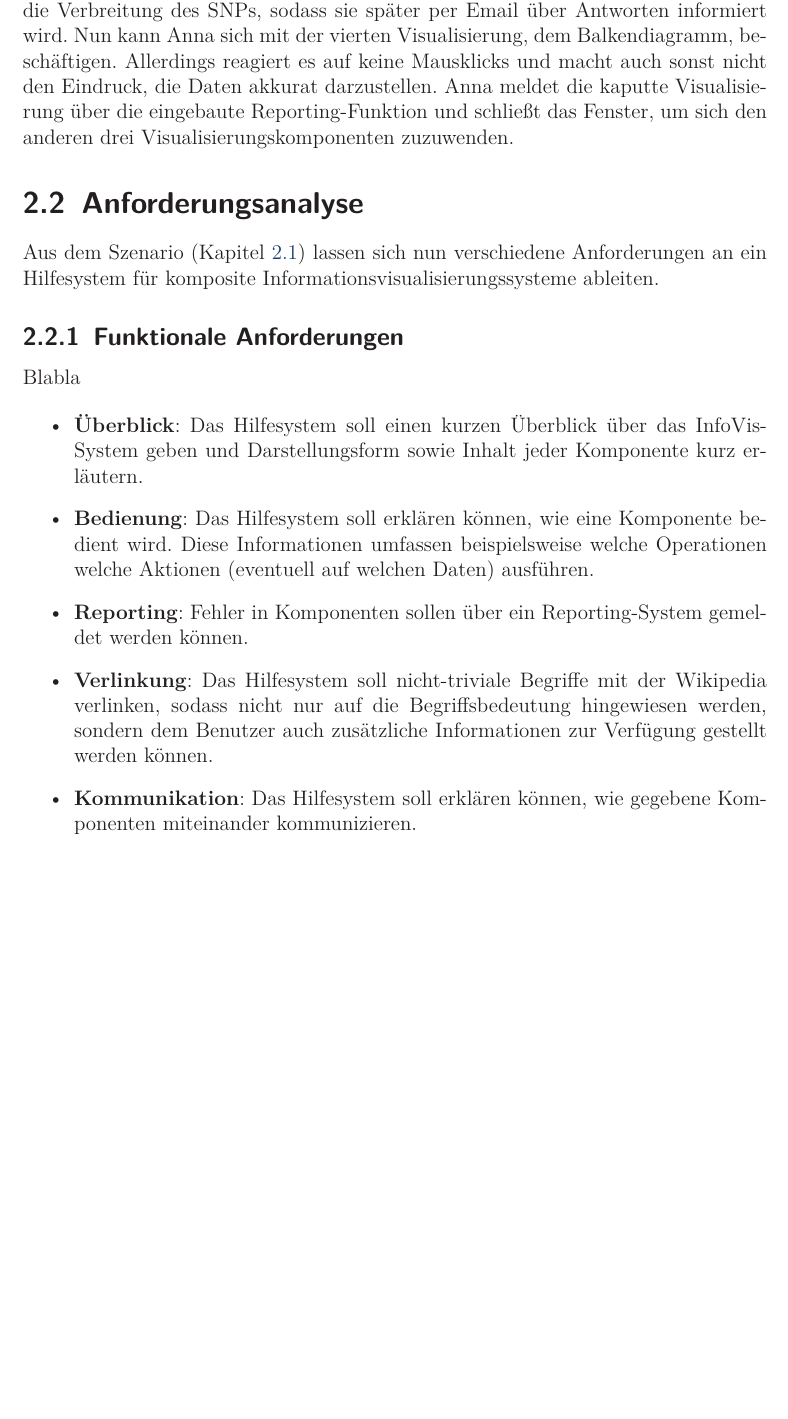
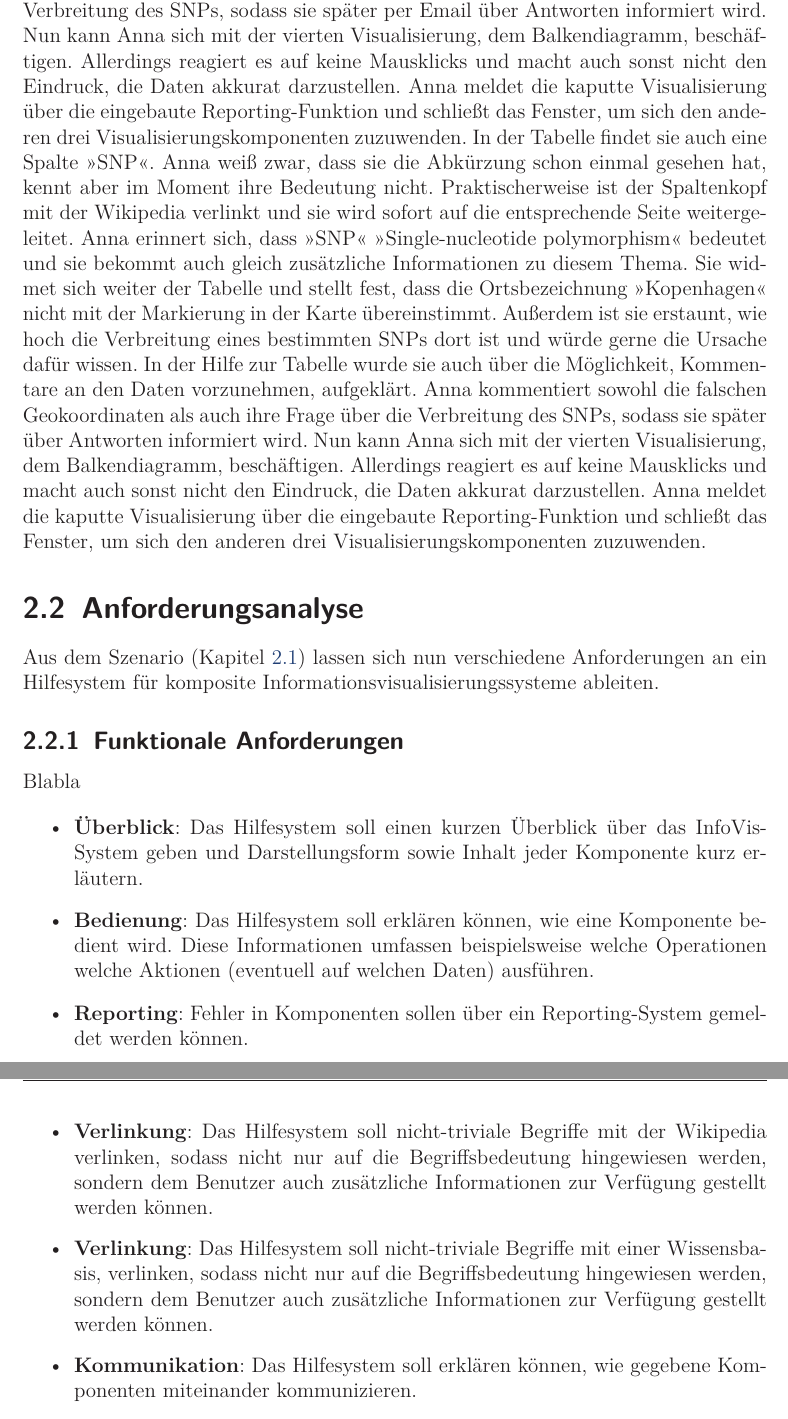
Before and after one commit to prayerslayer/diplomarbeit, a LaTeX thesis (da_piccolotto.tex): part of page 10 of 21 before the commit and two parts of pages 10 and 11 of 21 after it, the two joined at a grey line, cut so that both start at the same text, the shorter picture padded with empty space. Compiled offline with pdfLaTeX; an older LaTeX class or package is replaced by its successor.

Commit message:
anmerkungen 30.5.

```diff
--- a/da_piccolotto.tex
+++ b/da_piccolotto.tex
@@ -144,6 +144,7 @@ Damit bekommt Anna einen Überblick über die verfügbaren Visualisierungen und
 % Was heißt GDP? Wie wird das berechnet? Was soll die Spitze bei 1990? Woher kommt die? Diese eine Komponente scheint kaputt zu sein, wo kann ich mich beschweren?
 
 In der Tabelle findet sie auch eine Spalte \enquote{SNP}. Anna weiß zwar, dass sie die Abkürzung schon einmal gesehen hat, kennt aber im Moment ihre Bedeutung nicht. Praktischerweise ist der Spaltenkopf mit der Wikipedia verlinkt und sie wird sofort auf die entsprechende Seite weitergeleitet. Anna erinnert sich, dass \enquote{SNP} \enquote{Single-nucleotide polymorphism} bedeutet und sie bekommt auch gleich zusätzliche Informationen zu diesem Thema. Sie widmet sich weiter der Tabelle und stellt fest, dass die Ortsbezeichnung \enquote{Kopenhagen} nicht mit der Markierung in der Karte übereinstimmt. Außerdem ist sie erstaunt, wie hoch die Verbreitung eines bestimmten SNPs dort ist und würde gerne die Ursache dafür wissen. In der Hilfe zur Tabelle wurde sie auch über die Möglichkeit, Kommentare an den Daten vorzunehmen, aufgeklärt. Anna kommentiert sowohl die falschen Geokoordinaten als auch ihre Frage über die Verbreitung des SNPs, sodass sie später per Email über Antworten informiert wird. Nun kann Anna sich mit der vierten Visualisierung, dem Balkendiagramm, beschäftigen. Allerdings reagiert es auf keine Mausklicks und macht auch sonst nicht den Eindruck, die Daten akkurat darzustellen. Anna meldet die kaputte Visualisierung über die eingebaute Reporting-Funktion und schließt das Fenster, um sich den anderen drei Visualisierungskomponenten zuzuwenden.
+In der Tabelle findet sie auch eine Spalte \enquote{SNP}. Anna weiß zwar, dass sie die Abkürzung schon einmal gesehen hat, kennt aber im Moment ihre Bedeutung nicht. Praktischerweise ist der Spaltenkopf mit der Wikipedia verlinkt und sie wird sofort auf die entsprechende Seite weitergeleitet. Anna erinnert sich, dass \enquote{SNP} \enquote{Single-nucleotide polymorphism} bedeutet und sie bekommt auch gleich zusätzliche Informationen zu diesem Thema. Sie widmet sich weiter der Tabelle und stellt fest, dass die Ortsbezeichnung \enquote{Kopenhagen} nicht mit der Markierung in der Karte übereinstimmt. Außerdem ist sie erstaunt, wie hoch die Verbreitung eines bestimmten SNPs dort ist und würde gerne die Ursache dafür wissen. In der Hilfe zur Tabelle wurde sie auch über die Möglichkeit, Kommentare an den Daten vorzunehmen, aufgeklärt. Anna kommentiert sowohl die falschen Geokoordinaten als auch ihre Frage über die Verbreitung des SNPs, sodass sie später über Antworten informiert wird. Nun kann Anna sich mit der vierten Visualisierung, dem Balkendiagramm, beschäftigen. Allerdings reagiert es auf keine Mausklicks und macht auch sonst nicht den Eindruck, die Daten akkurat darzustellen. Anna meldet die kaputte Visualisierung über die eingebaute Reporting-Funktion und schließt das Fenster, um sich den anderen drei Visualisierungskomponenten zuzuwenden.
 
 % ###################################################
 \section{Anforderungsanalyse}
@@ -161,6 +162,7 @@ Blabla
 	\item\textbf{Bedienung}: Das Hilfesystem soll erklären können, wie eine Komponente bedient wird. Diese Informationen umfassen beispielsweise welche Operationen welche Aktionen (eventuell auf welchen Daten) ausführen.
 	\item\textbf{Reporting}: Fehler in Komponenten sollen über ein Reporting-System gemeldet werden können.
 	\item\textbf{Verlinkung}: Das Hilfesystem soll nicht-triviale Begriffe mit der Wikipedia verlinken, sodass nicht nur auf die Begriffsbedeutung hingewiesen werden, sondern dem Benutzer auch zusätzliche Informationen zur Verfügung gestellt werden können.
+	\item\textbf{Verlinkung}: Das Hilfesystem soll nicht-triviale Begriffe mit einer Wissensbasis‚ verlinken, sodass nicht nur auf die Begriffsbedeutung hingewiesen werden, sondern dem Benutzer auch zusätzliche Informationen zur Verfügung gestellt werden können.
 	\item\textbf{Kommunikation}: Das Hilfesystem soll erklären können, wie gegebene Komponenten miteinander kommunizieren.
 	\item\textbf{Kommentare}: Der Benutzer soll die Möglichkeit haben Daten zu kommentieren und Bereiche der Visualisierung zu markieren und mit ebenfalls mit einem Kommentar zu versehen, sodass auch auf fehlende Daten hingewiesen werden kann.
 \end{itemize}
```
